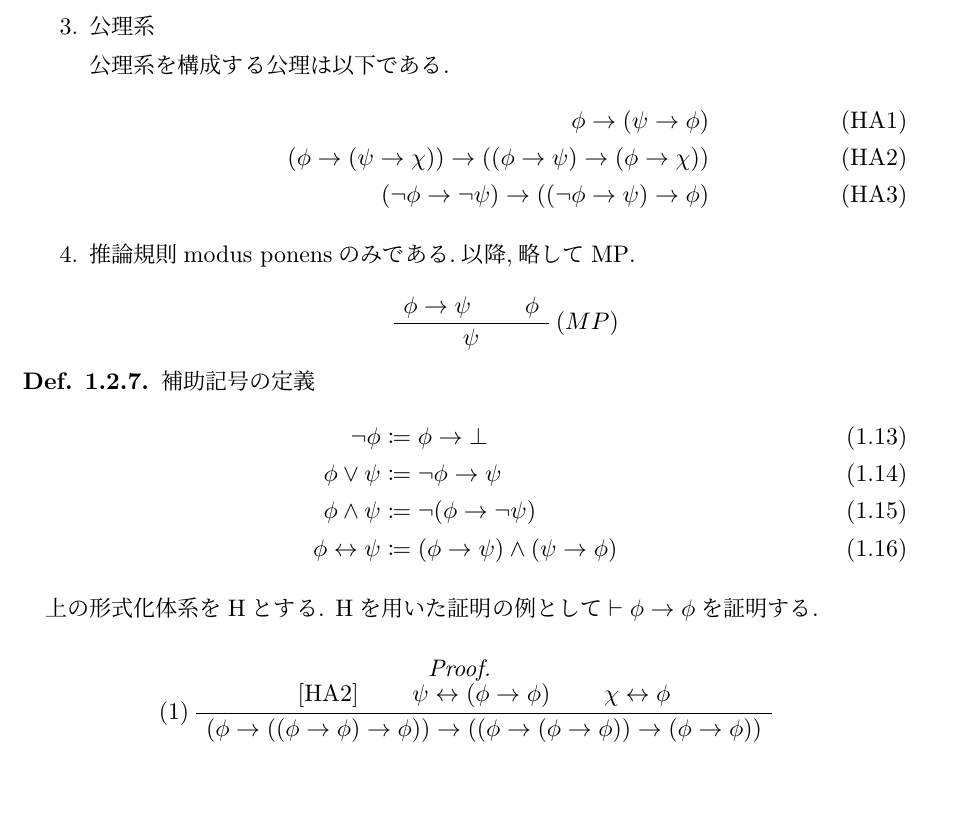
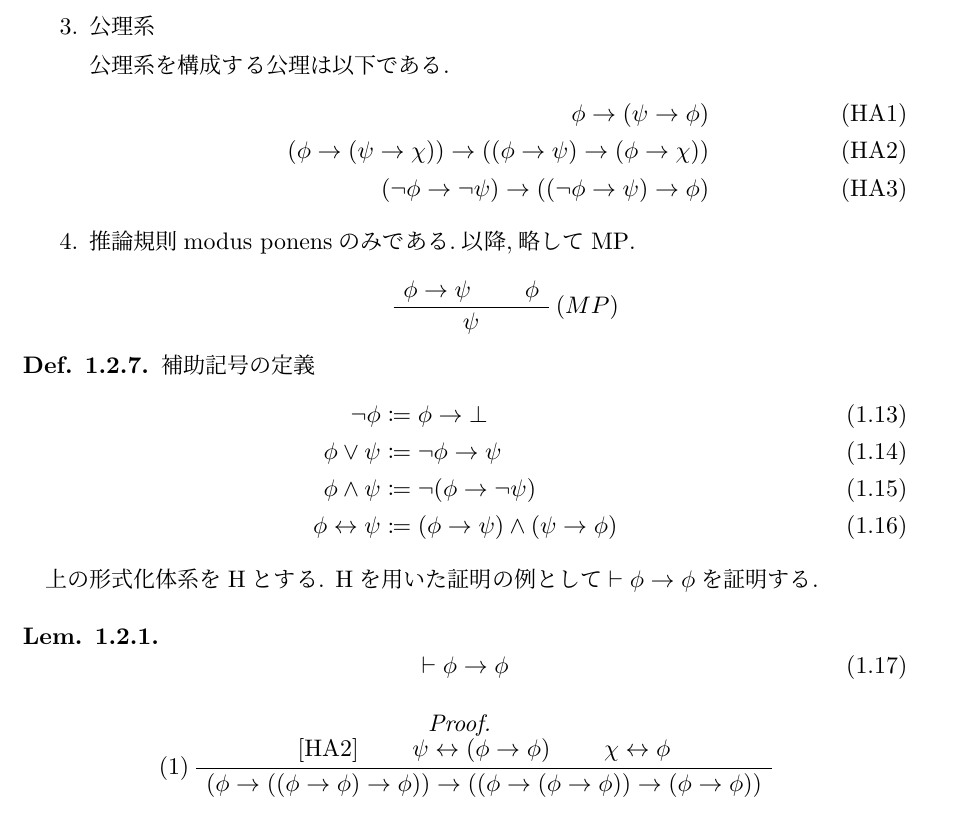
Before and after one commit to seisyuu-hantatsushi/implement_set_theory_in_coq, a LaTeX book (doc/main.tex, which reads doc/prop_logic.tex): part of page 11 of 15, cut so that both start at the same text. Compiled offline with pLaTeX and dvipdfmx.

Commit message:
例を補題に変更.

```diff
--- a/doc/main.tex
+++ b/doc/main.tex
@@ -12,7 +12,7 @@
 \theoremstyle{definition}
 \newtheorem{dfn}{Def.}[section]
 \newtheorem{thm}{Th.}[section]
-
+\newtheorem{lemma}{Lem.}[section]
 \begin{document}
 \title{Coqによる集合の実装}
 \author{谷口和繁}
--- a/doc/prop_logic.tex
+++ b/doc/prop_logic.tex
@@ -315,6 +315,13 @@ Sを形式化体系の一つとする.
 
 上の形式化体系をHとする.
 Hを用いた証明の例として$\vdash \phi \to \phi$を証明する.
+
+\begin{lemma}
+\begin{equation}
+ \vdash \phi \to \phi
+\end{equation}
+\end{lemma}
+
 \begin{proof}
 \begin{prooftree}
 
```
